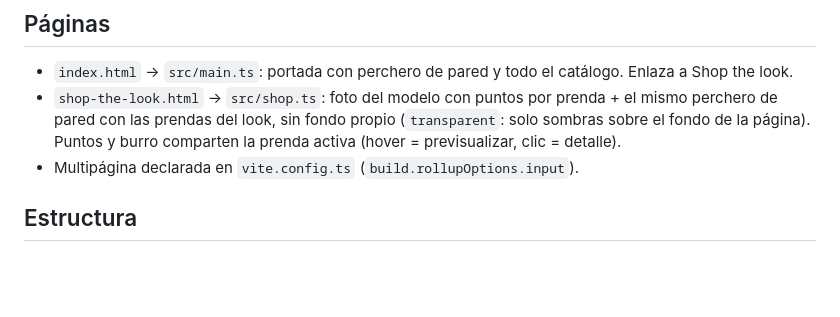
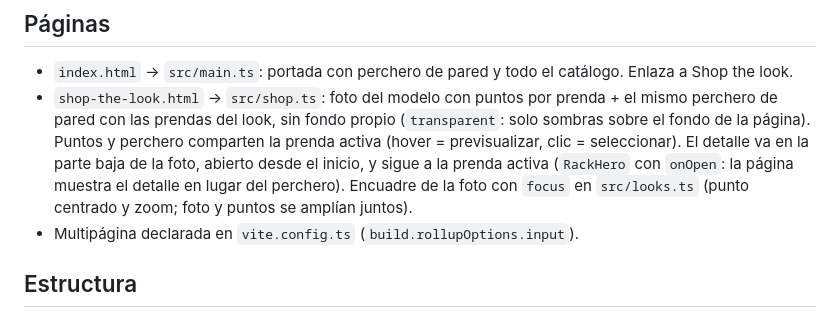
Before and after one commit to AdrianBurriel/perchero-hero, a Markdown page: CLAUDE.md, the part around the change. Rendered like a GitHub page; blank space fills up the shorter version.

Commit message:
Documentar detalle y encuadre de Shop the look en CLAUDE.md
Co-Authored-By: Claude Opus 5.5 <noreply@anthropic.com>

```diff
--- a/CLAUDE.md
+++ b/CLAUDE.md
@@ -22,7 +22,11 @@ y abren un detalle al hacer clic. Texto de referencia del original:
 ## Páginas
 - `index.html` → `src/main.ts`: portada con perchero de pared y todo el catálogo. Enlaza a Shop the look.
 - `shop-the-look.html` → `src/shop.ts`: foto del modelo con puntos por prenda + el mismo perchero de pared
-  con las prendas del look, sin fondo propio (`transparent`: solo sombras sobre el fondo de la página). Puntos y burro comparten la prenda activa (hover = previsualizar, clic = detalle).
+  con las prendas del look, sin fondo propio (`transparent`: solo sombras sobre el fondo de la página).
+  Puntos y perchero comparten la prenda activa (hover = previsualizar, clic = seleccionar).
+  El detalle va en la parte baja de la foto, abierto desde el inicio, y sigue a la prenda activa
+  (`RackHero` con `onOpen`: la página muestra el detalle en lugar del perchero).
+  Encuadre de la foto con `focus` en `src/looks.ts` (punto centrado y zoom; foto y puntos se amplían juntos).
 - Multipágina declarada en `vite.config.ts` (`build.rollupOptions.input`).
 
 ## Estructura
```
